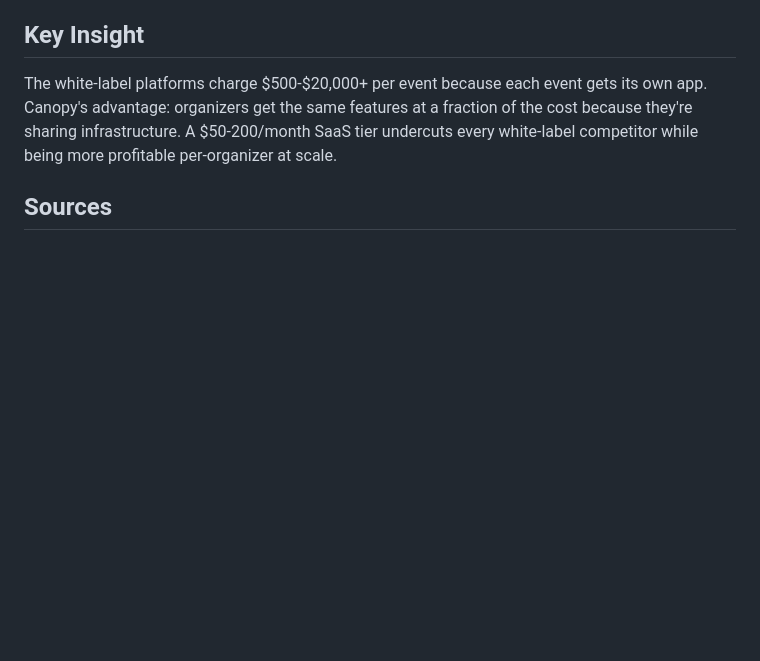
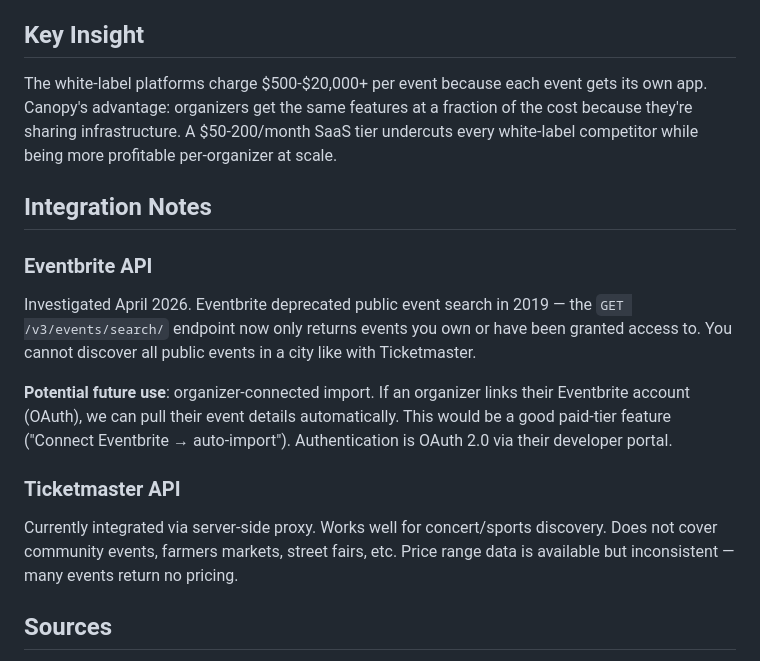
Before and after one commit to bttalisman/canopy, a Markdown page: docs/feature-roadmap.md, the part around the change. Drawn GitHub-style; blank space fills up the shorter version.

Commit message:
Add Eventbrite and Ticketmaster integration notes to roadmap
Co-Authored-By: Claude Opus 4.6 (1M context) <noreply@anthropic.com>

```diff
--- a/docs/feature-roadmap.md
+++ b/docs/feature-roadmap.md
@@ -83,6 +83,16 @@
 
 The white-label platforms charge $500-$20,000+ per event because each event gets its own app. Canopy's advantage: organizers get the same features at a fraction of the cost because they're sharing infrastructure. A $50-200/month SaaS tier undercuts every white-label competitor while being more profitable per-organizer at scale.
 
+## Integration Notes
+
+### Eventbrite API
+Investigated April 2026. Eventbrite deprecated public event search in 2019 — the `GET /v3/events/search/` endpoint now only returns events you own or have been granted access to. You cannot discover all public events in a city like with Ticketmaster.
+
+**Potential future use**: organizer-connected import. If an organizer links their Eventbrite account (OAuth), we can pull their event details automatically. This would be a good paid-tier feature ("Connect Eventbrite → auto-import"). Authentication is OAuth 2.0 via their developer portal.
+
+### Ticketmaster API
+Currently integrated via server-side proxy. Works well for concert/sports discovery. Does not cover community events, farmers markets, street fairs, etc. Price range data is available but inconsistent — many events return no pricing.
+
 ## Sources
 
 - Aloompa (Coachella, Bonnaroo, Lollapalooza)
```
